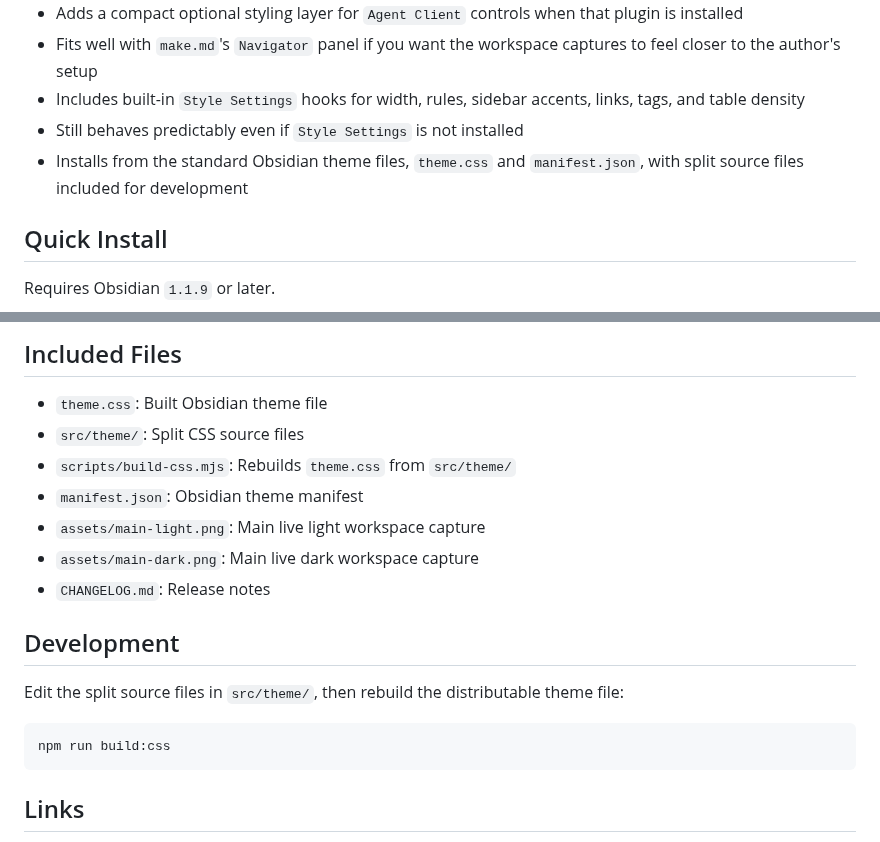
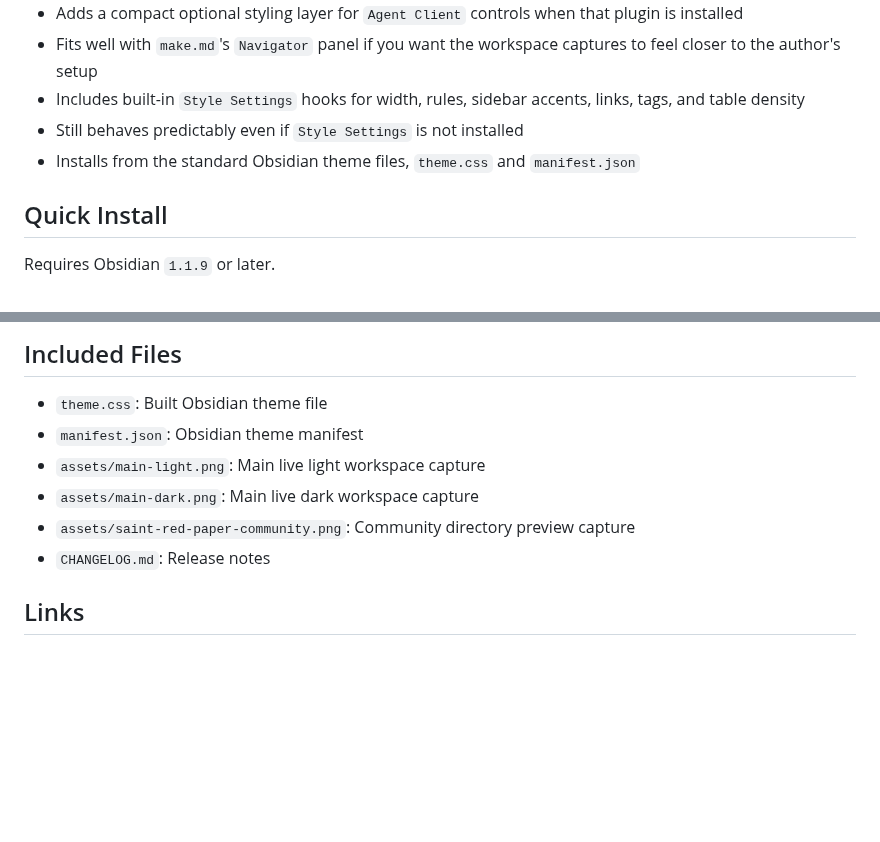
Before and after one commit to saint0721/saint-red-paper, a Markdown page: README.md, 2 parts joined by grey strips. GitHub-like rendering; blank space fills up the shorter version.

````diff
--- a/README.md
+++ b/README.md
@@ -29,7 +29,7 @@ Saint Red Paper is available in the official Obsidian Community directory. Feedb
 - Fits well with `make.md`'s `Navigator` panel if you want the workspace captures to feel closer to the author's setup
 - Includes built-in `Style Settings` hooks for width, rules, sidebar accents, links, tags, and table density
 - Still behaves predictably even if `Style Settings` is not installed
-- Installs from the standard Obsidian theme files, `theme.css` and `manifest.json`, with split source files included for development
+- Installs from the standard Obsidian theme files, `theme.css` and `manifest.json`
 
 ## Quick Install
 
@@ -140,20 +140,11 @@ Before cutting a release, verify:
 ## Included Files
 
 - `theme.css`: Built Obsidian theme file
-- `src/theme/`: Split CSS source files
-- `scripts/build-css.mjs`: Rebuilds `theme.css` from `src/theme/`
 - `manifest.json`: Obsidian theme manifest
 - `assets/main-light.png`: Main live light workspace capture
 - `assets/main-dark.png`: Main live dark workspace capture
+- `assets/saint-red-paper-community.png`: Community directory preview capture
 - `CHANGELOG.md`: Release notes
-
-## Development
-
-Edit the split source files in `src/theme/`, then rebuild the distributable theme file:
-
-```bash
-npm run build:css
-```
 
 ## Links
 
````
Also changed, not shown: CHANGELOG.md (+6 -0 lines), assets/saint-red-paper-community.png (added), 10 other files.
